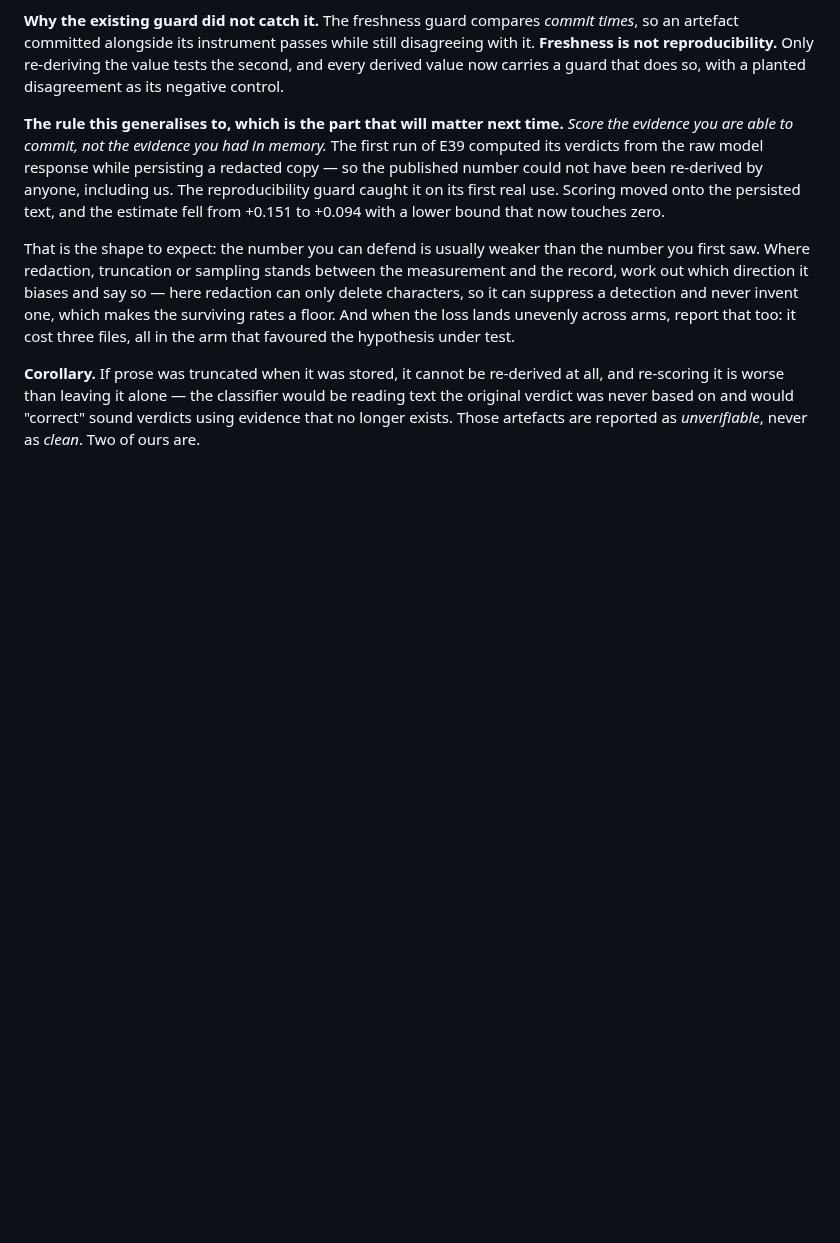
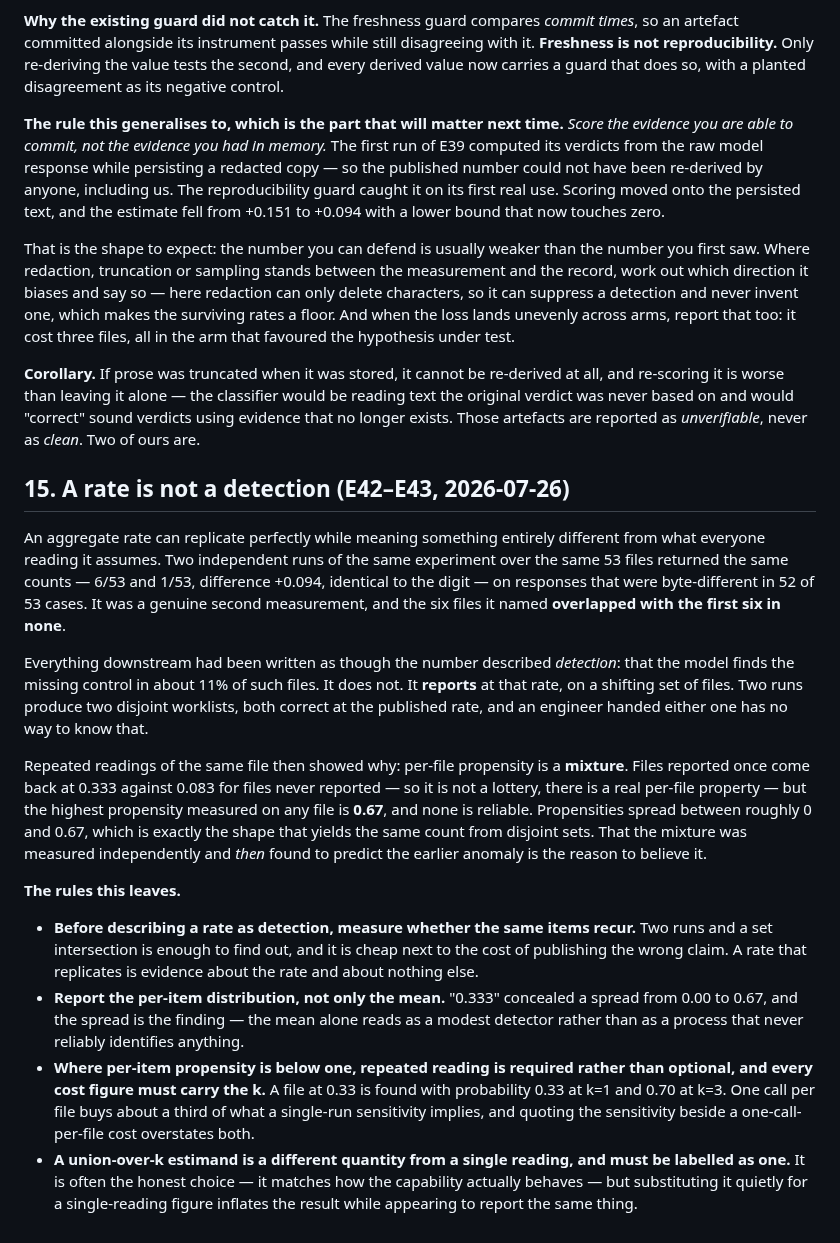
Before and after one commit to manhquydev/sentinel-security-platform, a Markdown page: docs/research-protocol.md, the part around the change. GitHub-like rendering; blank space fills up the shorter version.

Commit message:
docs: thêm quy tắc — tỉ lệ không phải là phát hiện
Một tỉ lệ tổng có thể lặp lại chính xác mà mang ý nghĩa hoàn toàn khác với thứ
người đọc mặc định hiểu. Hai lần chạy cho cùng con số trên hai tập file rời nhau,
và mọi chỗ đọc nó đều đang viết như thể đó là khả năng chỉ đúng file.

Quy tắc rút ra: trước khi gọi một tỉ lệ là phát hiện, phải đo xem cùng những mục
đó có lặp lại không; phải báo cả phân bố chứ không chỉ trung bình; khi xu hướng
theo từng mục nhỏ hơn 1 thì đọc lặp là bắt buộc và mọi con số chi phí phải mang
theo k; và ước lượng hợp-của-k là đại lượng khác, phải ghi rõ là khác.

```diff
--- a/docs/research-protocol.md
+++ b/docs/research-protocol.md
@@ -437,3 +437,39 @@ under test.
 it is worse than leaving it alone — the classifier would be reading text the original verdict was never
 based on and would "correct" sound verdicts using evidence that no longer exists. Those artefacts are
 reported as *unverifiable*, never as *clean*. Two of ours are.
+
+## 15. A rate is not a detection (E42–E43, 2026-07-26)
+
+An aggregate rate can replicate perfectly while meaning something entirely different from what everyone
+reading it assumes. Two independent runs of the same experiment over the same 53 files returned the same
+counts — 6/53 and 1/53, difference +0.094, identical to the digit — on responses that were byte-different
+in 52 of 53 cases. It was a genuine second measurement, and the six files it named **overlapped with the
+first six in none**.
+
+Everything downstream had been written as though the number described *detection*: that the model finds
+the missing control in about 11% of such files. It does not. It **reports** at that rate, on a shifting
+set of files. Two runs produce two disjoint worklists, both correct at the published rate, and an engineer
+handed either one has no way to know that.
+
+Repeated readings of the same file then showed why: per-file propensity is a **mixture**. Files reported
+once come back at 0.333 against 0.083 for files never reported — so it is not a lottery, there is a real
+per-file property — but the highest propensity measured on any file is **0.67**, and none is reliable.
+Propensities spread between roughly 0 and 0.67, which is exactly the shape that yields the same count from
+disjoint sets. That the mixture was measured independently and *then* found to predict the earlier
+anomaly is the reason to believe it.
+
+**The rules this leaves.**
+
+- **Before describing a rate as detection, measure whether the same items recur.** Two runs and a set
+  intersection is enough to find out, and it is cheap next to the cost of publishing the wrong claim. A
+  rate that replicates is evidence about the rate and about nothing else.
+- **Report the per-item distribution, not only the mean.** "0.333" concealed a spread from 0.00 to 0.67,
+  and the spread is the finding — the mean alone reads as a modest detector rather than as a process that
+  never reliably identifies anything.
+- **Where per-item propensity is below one, repeated reading is required rather than optional, and every
+  cost figure must carry the k.** A file at 0.33 is found with probability 0.33 at k=1 and 0.70 at k=3.
+  One call per file buys about a third of what a single-run sensitivity implies, and quoting the sensitivity
+  beside a one-call-per-file cost overstates both.
+- **A union-over-k estimand is a different quantity from a single reading, and must be labelled as one.**
+  It is often the honest choice — it matches how the capability actually behaves — but substituting it
+  quietly for a single-reading figure inflates the result while appearing to report the same thing.
```
